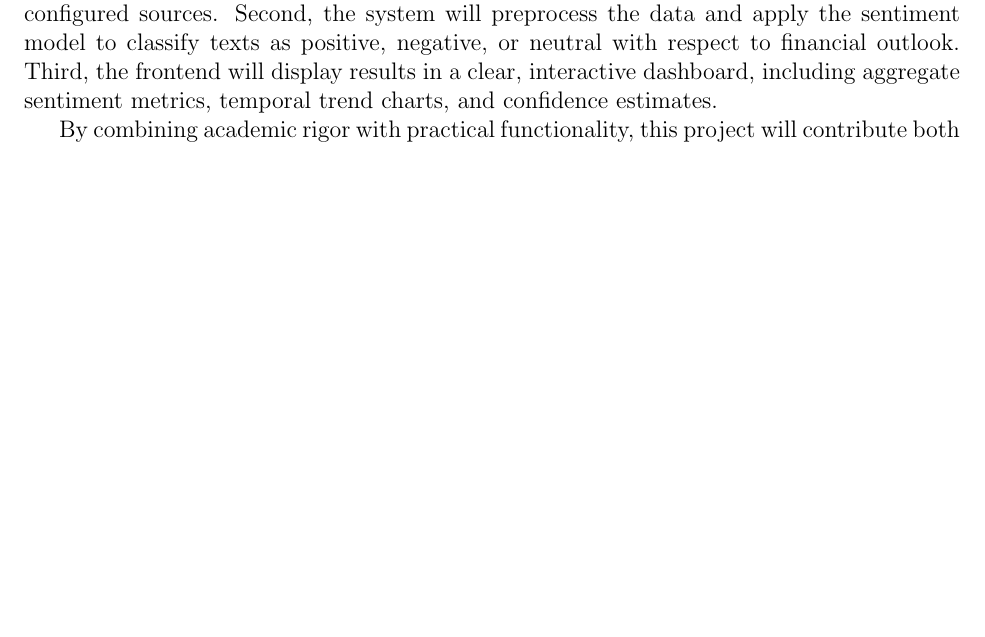
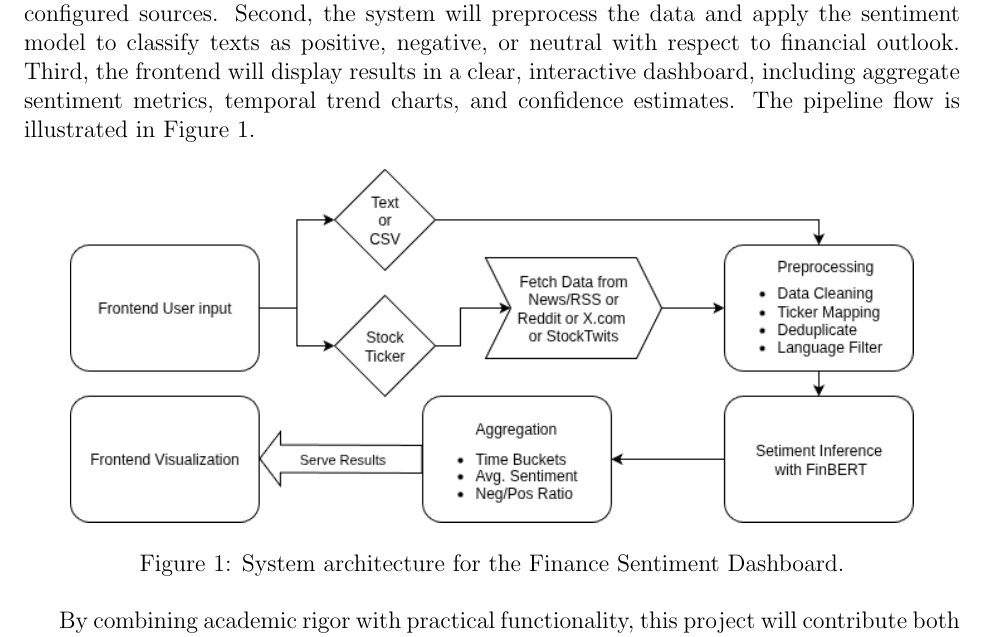
Before and after one commit to wizanyx/junior-independent-study, a LaTeX document (proposal.tex): part of page 2 of 4, cut so that both start at the same text, the shorter picture padded with empty space. Compiled offline with pdfLaTeX.

Commit message:
Add system logic illustration

```diff
--- a/proposal.tex
+++ b/proposal.tex
@@ -1,11 +1,8 @@
-% This is a template for your written document.
-%
-% To compile using latexmk on the command line, run the following:
-% latexmk -pdf main.tex
-
 \documentclass[12pt]{article}
 \usepackage{setspace}
 \singlespace
+\usepackage{graphicx}
+\graphicspath{ {./imgs/} }
 \usepackage[left=1in,right=1in,top=1in,bottom=1in]{geometry}
 
 \title{\textbf{Sentiment Analysis as a tool for Financial Market Analysis}}
@@ -65,7 +62,14 @@ ticker symbol, at which point the backend will collect relevant recent text data
 sources. Second, the system will preprocess the data and apply the sentiment model to classify texts
 as positive, negative, or neutral with respect to financial outlook. Third, the frontend will display
 results in a clear, interactive dashboard, including aggregate sentiment metrics, temporal trend charts,
-and confidence estimates.
+and confidence estimates. The pipeline flow is illustrated in Figure \ref{fig:system-logic}.
+
+\begin{figure}[h!]
+    \centering
+    \includegraphics[width=0.9\textwidth]{system-logic.png}
+    \caption{System architecture for the Finance Sentiment Dashboard.}
+    \label{fig:system-logic}
+\end{figure}
 
 By combining academic rigor with practical functionality, this project will contribute both to scholarly
 discussions and to applied finance practice. It demonstrates how the evolution of sentiment analysis —
```
Also changed, not shown: imgs/system-logic.png (added), proposal.pdf.
